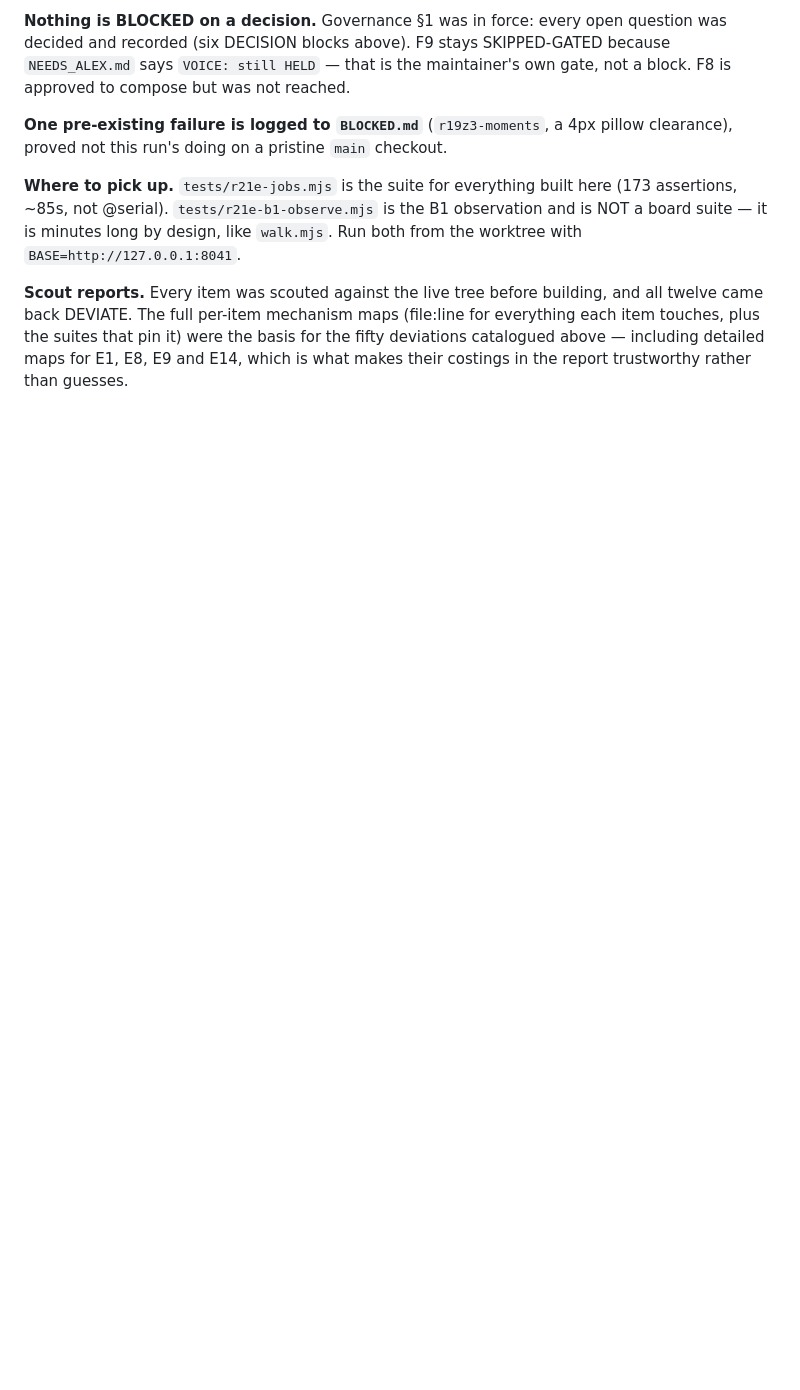
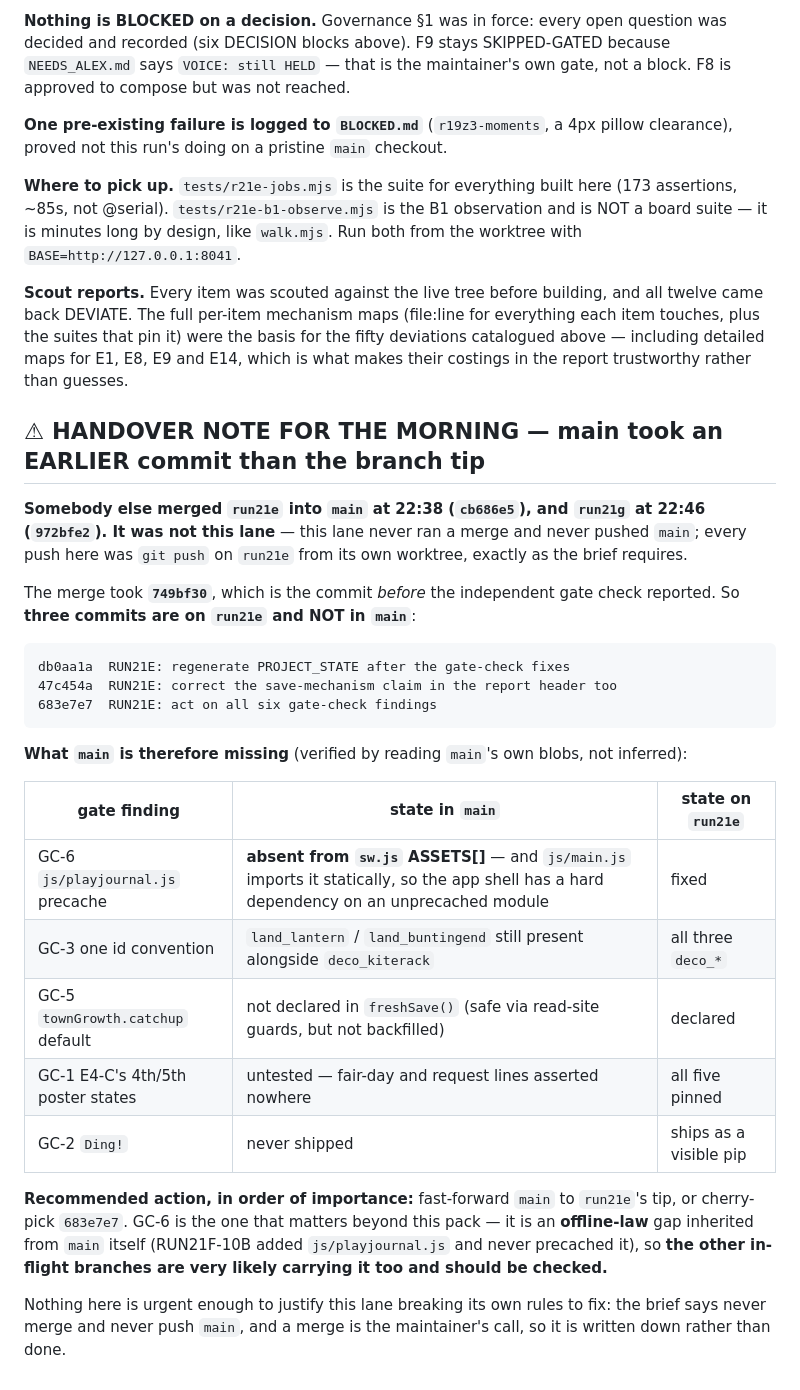
Before and after one commit to alexlock27/Boo-town, a Markdown page: RUN21E-PROGRESS.md, the part around the change. Drawn GitHub-style; blank space fills up the shorter version.

Commit message:
RUN21E: handover note - main merged an earlier commit, three gate-fix commits still on the branch

````diff
--- a/RUN21E-PROGRESS.md
+++ b/RUN21E-PROGRESS.md
@@ -647,3 +647,37 @@ came back DEVIATE. The full per-item mechanism maps (file:line for everything ea
 plus the suites that pin it) were the basis for the fifty deviations catalogued above — including
 detailed maps for E1, E8, E9 and E14, which is what makes their costings in the report trustworthy
 rather than guesses.
+
+## ⚠ HANDOVER NOTE FOR THE MORNING — main took an EARLIER commit than the branch tip
+
+**Somebody else merged `run21e` into `main` at 22:38 (`cb686e5`), and `run21g` at 22:46
+(`972bfe2`). It was not this lane** — this lane never ran a merge and never pushed `main`; every
+push here was `git push` on `run21e` from its own worktree, exactly as the brief requires.
+
+The merge took **`749bf30`**, which is the commit *before* the independent gate check reported.
+So **three commits are on `run21e` and NOT in `main`**:
+
+```
+db0aa1a  RUN21E: regenerate PROJECT_STATE after the gate-check fixes
+47c454a  RUN21E: correct the save-mechanism claim in the report header too
+683e7e7  RUN21E: act on all six gate-check findings
+```
+
+**What `main` is therefore missing** (verified by reading `main`'s own blobs, not inferred):
+
+| gate finding | state in `main` | state on `run21e` |
+|---|---|---|
+| GC-6 `js/playjournal.js` precache | **absent from `sw.js` ASSETS[]** — and `js/main.js` imports it statically, so the app shell has a hard dependency on an unprecached module | fixed |
+| GC-3 one id convention | `land_lantern` / `land_buntingend` still present alongside `deco_kiterack` | all three `deco_*` |
+| GC-5 `townGrowth.catchup` default | not declared in `freshSave()` (safe via read-site guards, but not backfilled) | declared |
+| GC-1 E4-C's 4th/5th poster states | untested — fair-day and request lines asserted nowhere | all five pinned |
+| GC-2 `Ding!` | never shipped | ships as a visible pip |
+
+**Recommended action, in order of importance:** fast-forward `main` to `run21e`'s tip, or
+cherry-pick `683e7e7`. GC-6 is the one that matters beyond this pack — it is an **offline-law**
+gap inherited from `main` itself (RUN21F-10B added `js/playjournal.js` and never precached it), so
+**the other in-flight branches are very likely carrying it too and should be checked.**
+
+Nothing here is urgent enough to justify this lane breaking its own rules to fix: the brief says
+never merge and never push `main`, and a merge is the maintainer's call, so it is written down
+rather than done.
````
